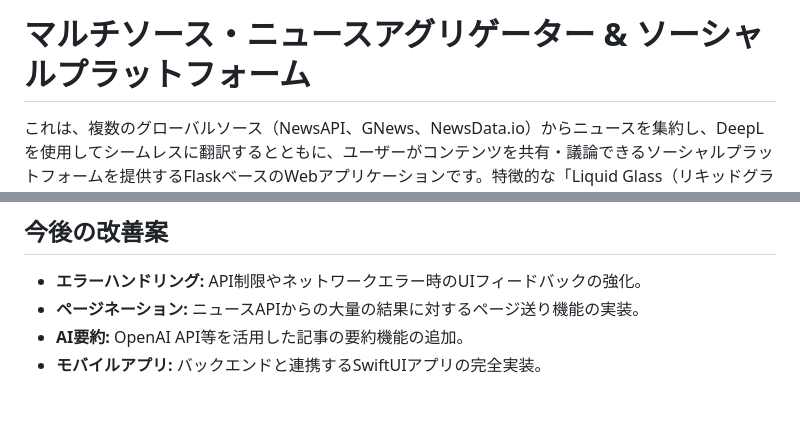
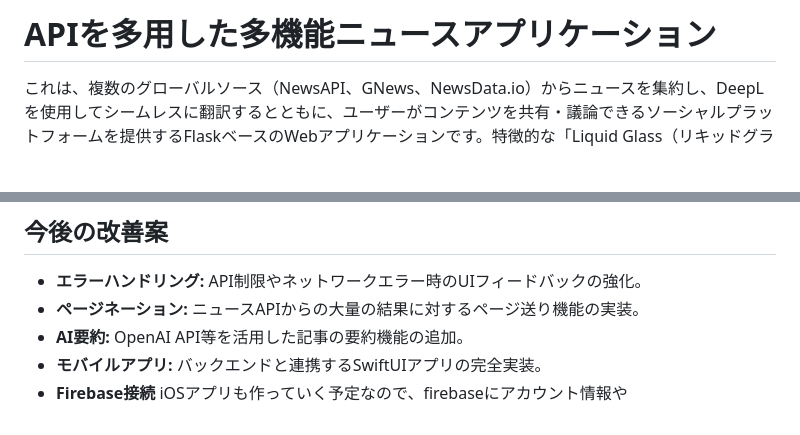
Before and after one commit to EndoShogo/FirstPractice, a Markdown page: docs/README.md, 2 parts joined by grey strips. GitHub-like rendering; blank space fills up the shorter version.

```diff
--- a/docs/README.md
+++ b/docs/README.md
@@ -1,4 +1,4 @@
-# マルチソース・ニュースアグリゲーター & ソーシャルプラットフォーム
+# APIを多用した多機能ニュースアプリケーション
 
 これは、複数のグローバルソース（NewsAPI、GNews、NewsData.io）からニュースを集約し、DeepLを使用してシームレスに翻訳するとともに、ユーザーがコンテンツを共有・議論できるソーシャルプラットフォームを提供するFlaskベースのWebアプリケーションです。特徴的な「Liquid Glass（リキッドグラス）」UIデザインを採用しています。
 
@@ -123,3 +123,4 @@ flaskdev/
 - **ページネーション:** ニュースAPIからの大量の結果に対するページ送り機能の実装。
 - **AI要約:** OpenAI API等を活用した記事の要約機能の追加。
 - **モバイルアプリ:** バックエンドと連携するSwiftUIアプリの完全実装。
+- **Firebase接続** iOSアプリも作っていく予定なので、firebaseにアカウント情報や
```
